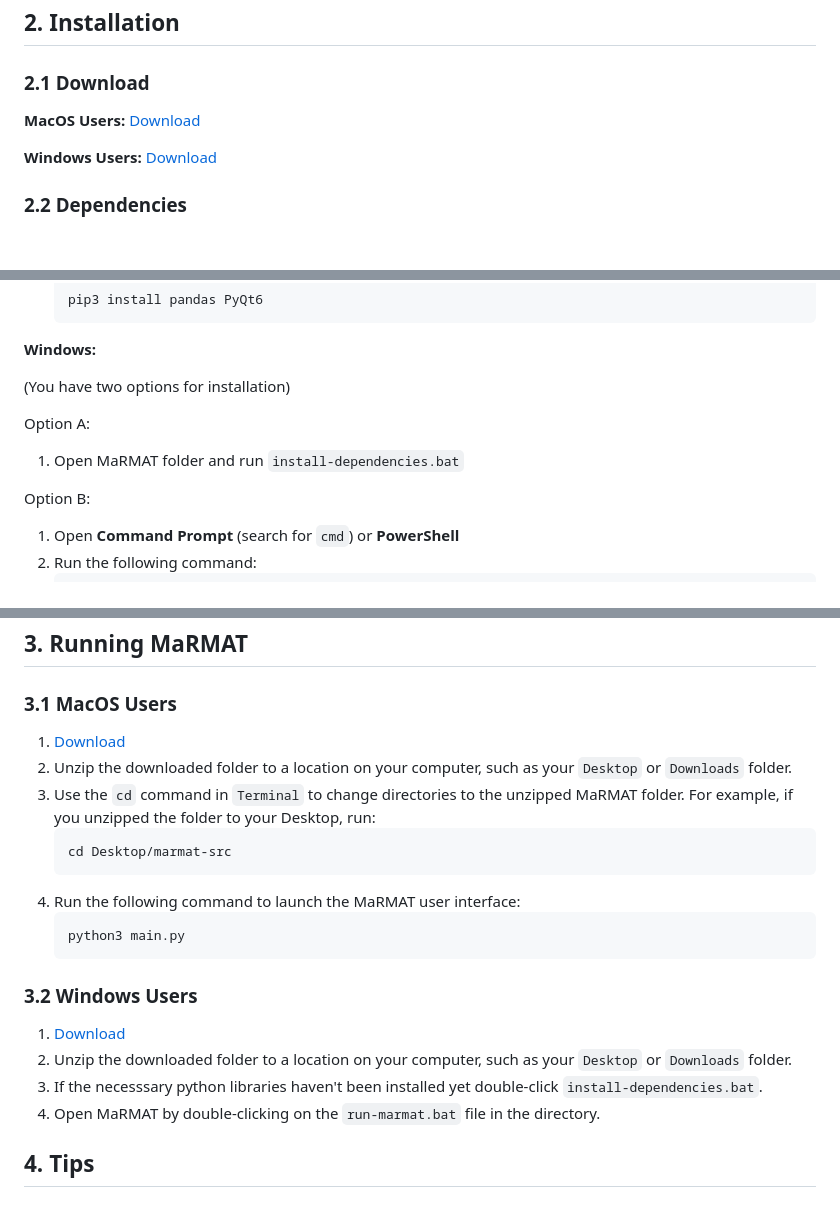
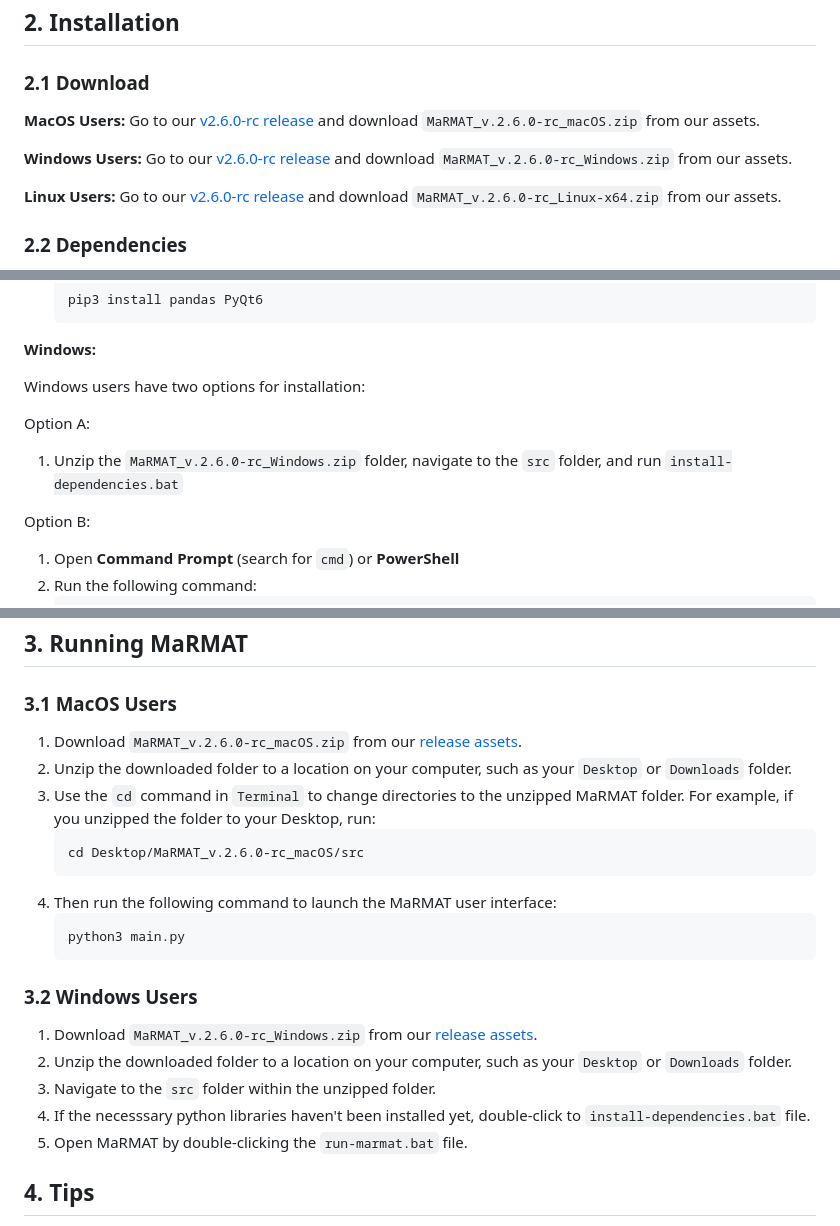
Before and after one commit to marriott-library/MaRMAT, a Markdown page: README.md, 3 parts joined by grey strips. Drawn GitHub-style; blank space fills up the shorter version.

Commit message:
Update README.md
updated language in download instructions

````diff
--- a/README.md
+++ b/README.md
@@ -57,9 +57,11 @@ MaRMAT uses specialized lexicons—carefully curated lists of terms—to identif
 
 ### 2.1 Download
 
-**MacOS Users:** [Download](https://github.com/marriott-library/MaRMAT/releases/tag/v2.6.0-rc)
+**MacOS Users:** Go to our [v2.6.0-rc release](https://github.com/marriott-library/MaRMAT/releases/tag/v2.6.0-rc) and download `MaRMAT_v.2.6.0-rc_macOS.zip` from our assets.
 
-**Windows Users:** [Download](https://github.com/marriott-library/MaRMAT/releases/tag/v2.6.0-rc)
+**Windows Users:** Go to our [v2.6.0-rc release](https://github.com/marriott-library/MaRMAT/releases/tag/v2.6.0-rc) and download `MaRMAT_v.2.6.0-rc_Windows.zip` from our assets.
+
+**Linux Users:** Go to our [v2.6.0-rc release](https://github.com/marriott-library/MaRMAT/releases/tag/v2.6.0-rc) and download `MaRMAT_v.2.6.0-rc_Linux-x64.zip` from our assets.
 
 ### 2.2 Dependencies
 
@@ -78,10 +80,10 @@ MaRMAT also requires two Python libraries: `pandas` and `PyQt6`. To install them
 
 **Windows:**
 
-(You have two options for installation)
+Windows users have two options for installation:
 
 Option A:
-1. Open MaRMAT folder and run `install-dependencies.bat`
+1. Unzip the `MaRMAT_v.2.6.0-rc_Windows.zip` folder, navigate to the `src` folder, and run `install-dependencies.bat`
 
 Option B:
 1. Open **Command Prompt** (search for `cmd`) or **PowerShell**
@@ -99,22 +101,23 @@ Option B:
 ## 3. Running MaRMAT
 
 ### 3.1 MacOS Users
-1. [Download](https://github.com/marriott-library/MaRMAT/releases/tag/v2.6.0-rc)
+1. Download `MaRMAT_v.2.6.0-rc_macOS.zip` from our [release assets](https://github.com/marriott-library/MaRMAT/releases/tag/v2.6.0-rc).
 2. Unzip the downloaded folder to a location on your computer, such as your `Desktop` or `Downloads` folder.
 3. Use the `cd` command in `Terminal` to change directories to the unzipped MaRMAT folder. For example, if you unzipped the folder to your Desktop, run:
    ```bash
-   cd Desktop/marmat-src
+   cd Desktop/MaRMAT_v.2.6.0-rc_macOS/src
    ```
-4. Run the following command to launch the MaRMAT user interface:
+4. Then run the following command to launch the MaRMAT user interface:
    ```bash
    python3 main.py
    ```
 
 ### 3.2 Windows Users
-1. [Download](https://github.com/marriott-library/MaRMAT/releases/tag/v2.6.0-rc)
+1. Download `MaRMAT_v.2.6.0-rc_Windows.zip` from our [release assets](https://github.com/marriott-library/MaRMAT/releases/tag/v2.6.0-rc).
 2. Unzip the downloaded folder to a location on your computer, such as your `Desktop` or `Downloads` folder.
-3. If the necesssary python libraries haven't been installed yet double-click `install-dependencies.bat`.
-4. Open MaRMAT by double-clicking on the `run-marmat.bat` file in the directory.
+3. Navigate to the `src` folder within the unzipped folder.
+4. If the necesssary python libraries haven't been installed yet, double-click to `install-dependencies.bat` file.
+5. Open MaRMAT by double-clicking the `run-marmat.bat` file.
 
 ## 4. Tips
 - Ensure that both the lexicon and metadata files are in CSV format.
````
